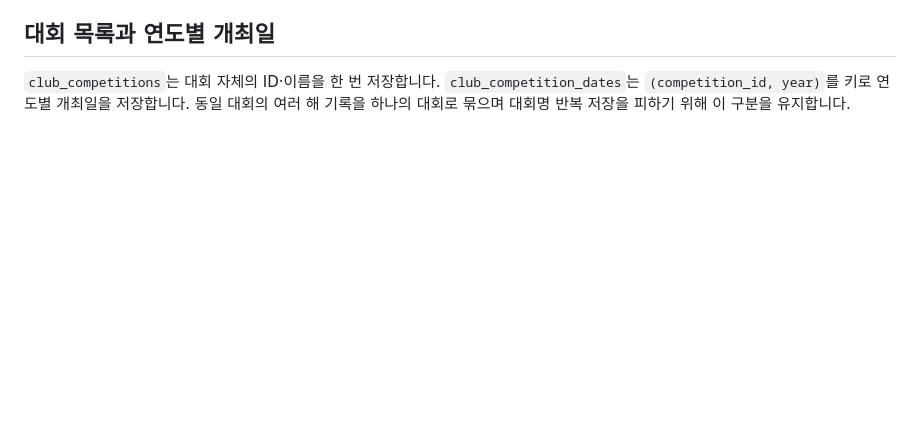
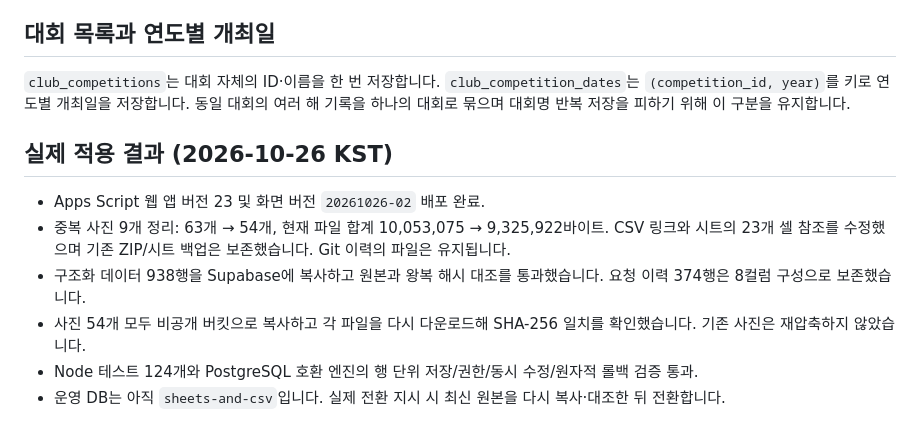
Before and after one commit to firefly247/src-leaderboard, a Markdown page: supabase/OPTIMIZATION.md, the part around the change. GitHub-like rendering; blank space fills up the shorter version.

```diff
--- a/supabase/OPTIMIZATION.md
+++ b/supabase/OPTIMIZATION.md
@@ -28,3 +28,12 @@
 ## 대회 목록과 연도별 개최일
 
 `club_competitions`는 대회 자체의 ID·이름을 한 번 저장합니다. `club_competition_dates`는 `(competition_id, year)`를 키로 연도별 개최일을 저장합니다. 동일 대회의 여러 해 기록을 하나의 대회로 묶으며 대회명 반복 저장을 피하기 위해 이 구분을 유지합니다.
+
+## 실제 적용 결과 (2026-10-26 KST)
+
+- Apps Script 웹 앱 버전 23 및 화면 버전 `20261026-02` 배포 완료.
+- 중복 사진 9개 정리: 63개 → 54개, 현재 파일 합계 10,053,075 → 9,325,922바이트. CSV 링크와 시트의 23개 셀 참조를 수정했으며 기존 ZIP/시트 백업은 보존했습니다. Git 이력의 파일은 유지됩니다.
+- 구조화 데이터 938행을 Supabase에 복사하고 원본과 왕복 해시 대조를 통과했습니다. 요청 이력 374행은 8컬럼 구성으로 보존했습니다.
+- 사진 54개 모두 비공개 버킷으로 복사하고 각 파일을 다시 다운로드해 SHA-256 일치를 확인했습니다. 기존 사진은 재압축하지 않았습니다.
+- Node 테스트 124개와 PostgreSQL 호환 엔진의 행 단위 저장/권한/동시 수정/원자적 롤백 검증 통과.
+- 운영 DB는 아직 `sheets-and-csv`입니다. 실제 전환 지시 시 최신 원본을 다시 복사·대조한 뒤 전환합니다.
```
Also changed, not shown: supabase/README.md (+4 -4 lines), supabase/STORAGE-SWITCH.md (+6 -6 lines).
